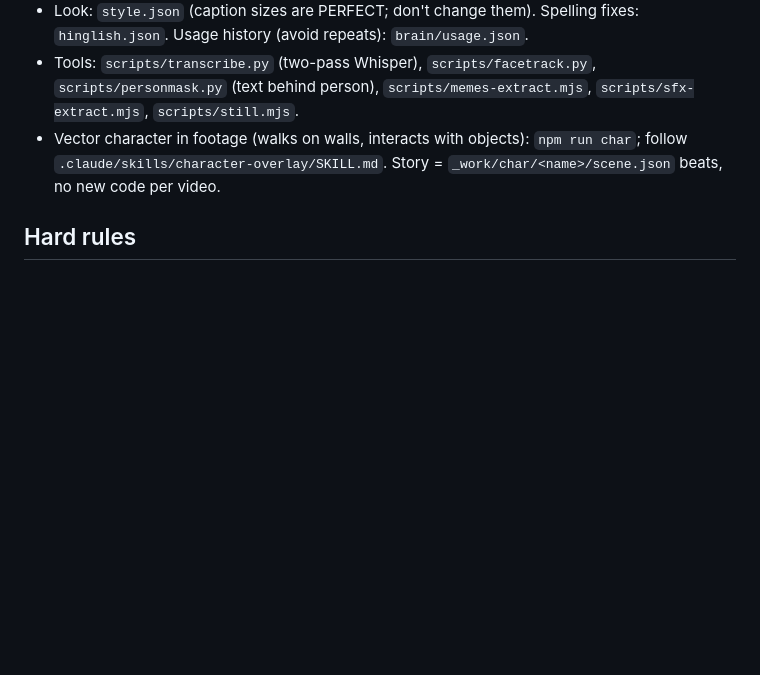
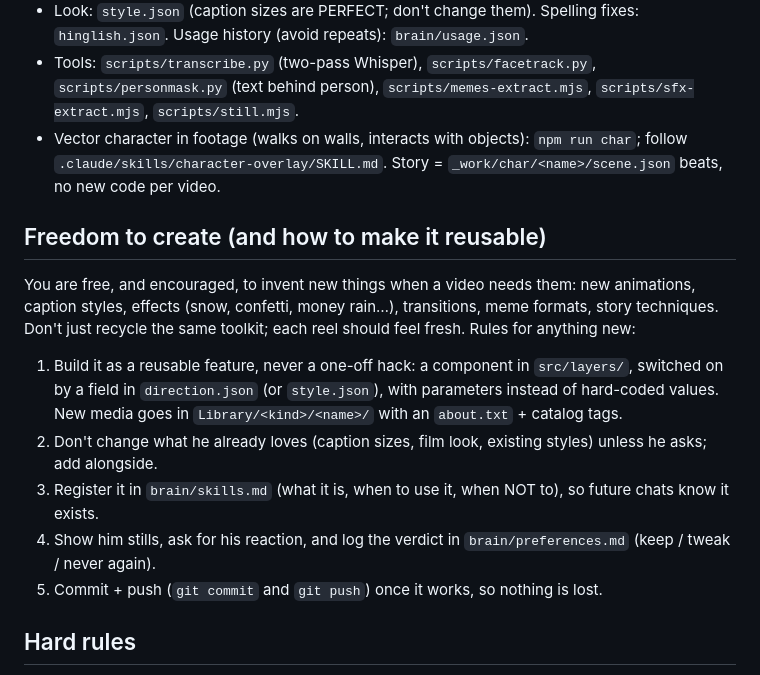
Before and after one commit to SiddheshNagawade/reel-engine, a Markdown page: CLAUDE.md, the part around the change. GitHub-like rendering; blank space fills up the shorter version.

Commit message:
CLAUDE.md: freedom to create new features + how to make them reusable
Co-Authored-By: Claude Opus 5.5 <noreply@anthropic.com>

```diff
--- a/CLAUDE.md
+++ b/CLAUDE.md
@@ -23,6 +23,17 @@ He is not an editor; he shares ideas, and you decide what works and explain why.
 - Tools: `scripts/transcribe.py` (two-pass Whisper), `scripts/facetrack.py`, `scripts/personmask.py` (text behind person), `scripts/memes-extract.mjs`, `scripts/sfx-extract.mjs`, `scripts/still.mjs`.
 - Vector character in footage (walks on walls, interacts with objects): `npm run char`; follow `.claude/skills/character-overlay/SKILL.md`. Story = `_work/char/<name>/scene.json` beats, no new code per video.
 
+## Freedom to create (and how to make it reusable)
+You are free, and encouraged, to invent new things when a video needs them: new animations, caption styles, effects
+(snow, confetti, money rain…), transitions, meme formats, story techniques. Don't just recycle the same toolkit; each reel should
+feel fresh. Rules for anything new:
+1. Build it as a reusable feature, never a one-off hack: a component in `src/layers/`, switched on by a field in `direction.json`
+   (or `style.json`), with parameters instead of hard-coded values. New media goes in `Library/<kind>/<name>/` with an `about.txt` + catalog tags.
+2. Don't change what he already loves (caption sizes, film look, existing styles) unless he asks; add alongside.
+3. Register it in `brain/skills.md` (what it is, when to use it, when NOT to), so future chats know it exists.
+4. Show him stills, ask for his reaction, and log the verdict in `brain/preferences.md` (keep / tweak / never again).
+5. Commit + push (`git commit` and `git push`) once it works, so nothing is lost.
+
 ## Hard rules
 - Hinglish captions (Roman script); never let Hindi be translated to English.
 - Never show the same text twice in one frame. Stickers fully inside the frame, never over his face.
```
